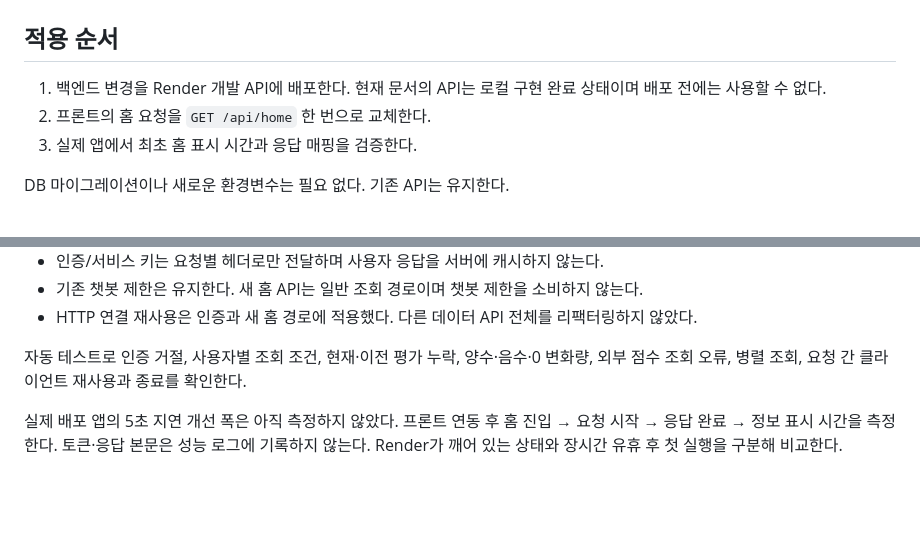
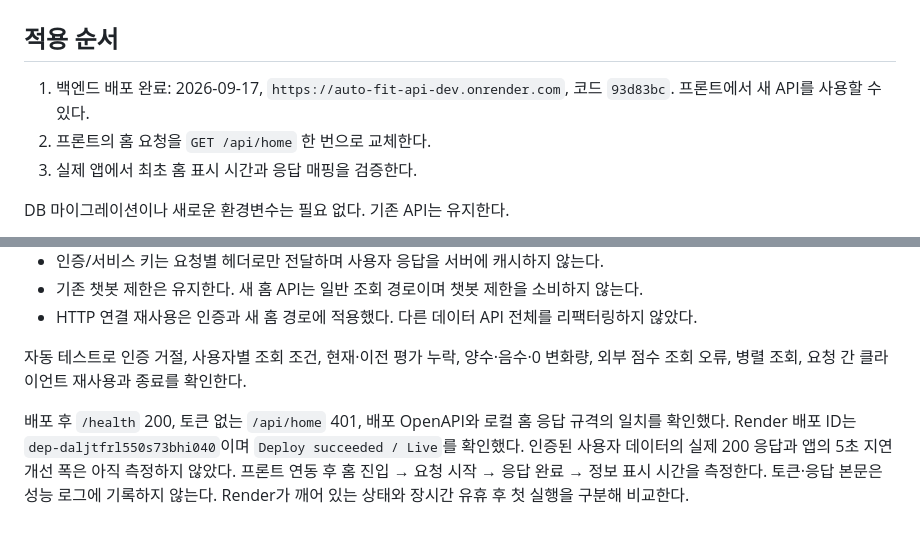
Before and after one commit to gahya9904/Auto-Fit, a Markdown page: docs/frontend-home-api-handoff.md, 2 parts joined by grey strips. GitHub-like rendering; blank space fills up the shorter version.

Commit message:
docs(home): record live deployment and contract verification

```diff
--- a/docs/frontend-home-api-handoff.md
+++ b/docs/frontend-home-api-handoff.md
@@ -2,7 +2,7 @@
 
 ## 적용 순서
 
-1. 백엔드 변경을 Render 개발 API에 배포한다. 현재 문서의 API는 로컬 구현 완료 상태이며 배포 전에는 사용할 수 없다.
+1. 백엔드 배포 완료: 2026-09-17, `https://auto-fit-api-dev.onrender.com`, 코드 `93d83bc`. 프론트에서 새 API를 사용할 수 있다.
 2. 프론트의 홈 요청을 `GET /api/home` 한 번으로 교체한다.
 3. 실제 앱에서 최초 홈 표시 시간과 응답 매핑을 검증한다.
 
@@ -123,6 +123,8 @@ setLoadState('ready');
 자동 테스트로 인증 거절, 사용자별 조회 조건, 현재·이전 평가 누락, 양수·음수·0 변화량,
 외부 점수 조회 오류, 병렬 조회, 요청 간 클라이언트 재사용과 종료를 확인한다.
 
-실제 배포 앱의 5초 지연 개선 폭은 아직 측정하지 않았다. 프론트 연동 후 홈 진입 → 요청 시작 →
+배포 후 `/health` 200, 토큰 없는 `/api/home` 401, 배포 OpenAPI와 로컬 홈 응답 규격의 일치를 확인했다.
+Render 배포 ID는 `dep-daljtfrl550s73bhi040`이며 `Deploy succeeded / Live`를 확인했다.
+인증된 사용자 데이터의 실제 200 응답과 앱의 5초 지연 개선 폭은 아직 측정하지 않았다. 프론트 연동 후 홈 진입 → 요청 시작 →
 응답 완료 → 정보 표시 시간을 측정한다. 토큰·응답 본문은 성능 로그에 기록하지 않는다.
 Render가 깨어 있는 상태와 장시간 유휴 후 첫 실행을 구분해 비교한다.
```
